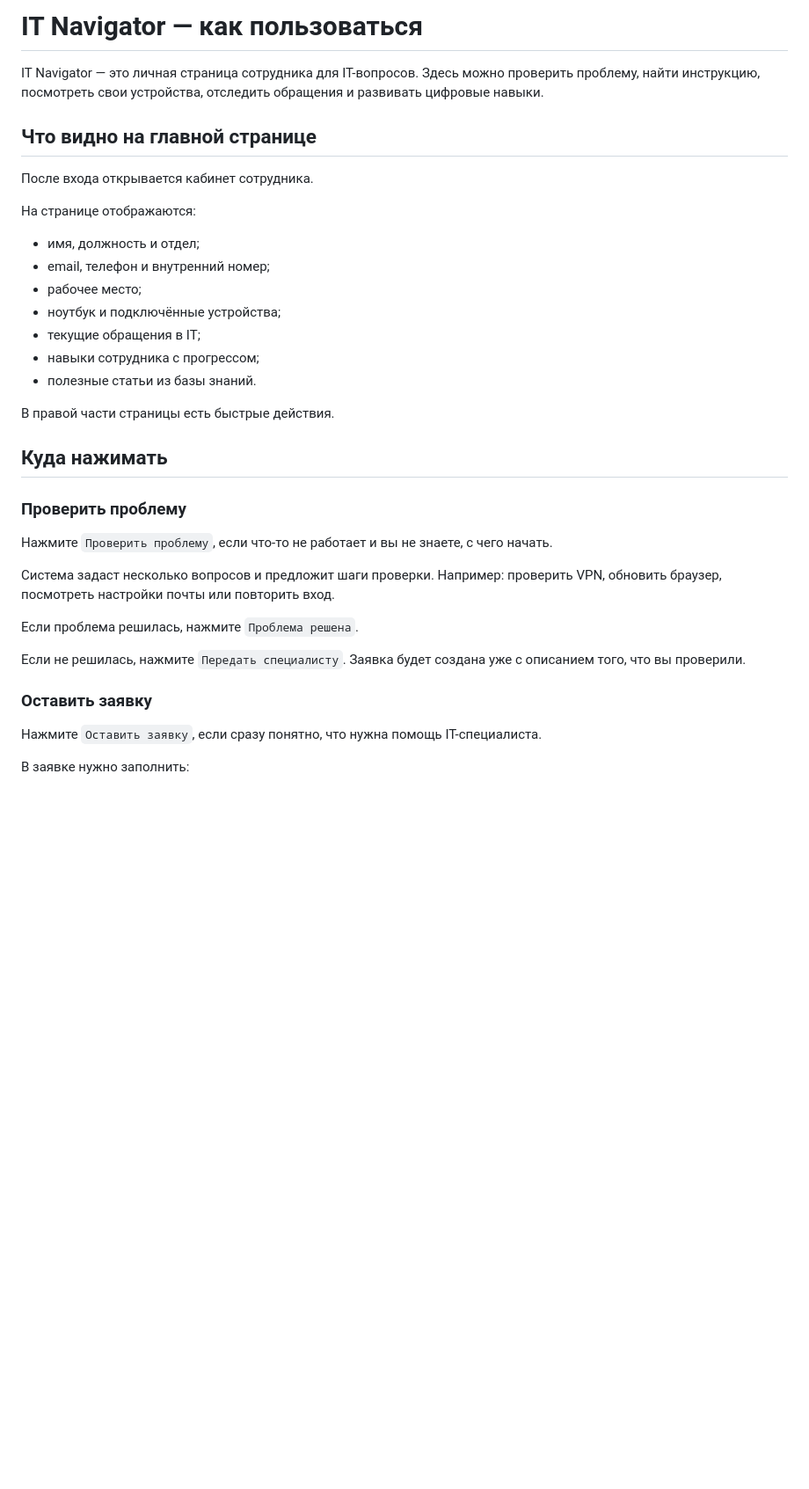
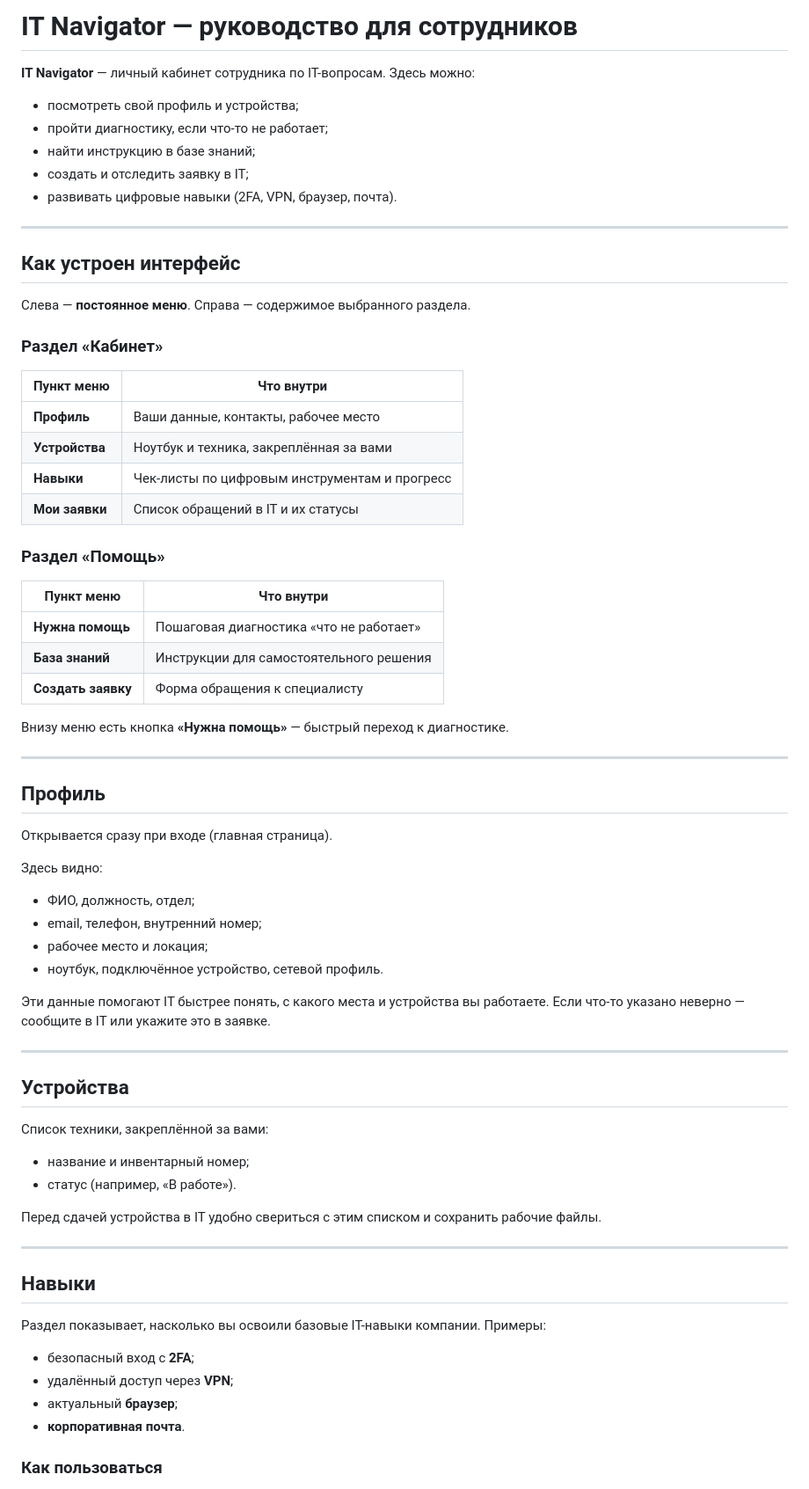
Before and after one commit to MaksimSmykov/helpdesk, a Markdown page: README.md, the part around one of its changes. Shown at 88% size. GitHub-like rendering; blank space fills up the shorter version.

```diff
--- a/README.md
+++ b/README.md
@@ -1,37 +1,74 @@
-# IT Navigator — как пользоваться
+# IT Navigator — руководство для сотрудников
 
-IT Navigator — это личная страница сотрудника для IT-вопросов. Здесь можно проверить проблему, найти инструкцию, посмотреть свои устройства, отследить обращения и развивать цифровые навыки.
+**IT Navigator** — личный кабинет сотрудника по IT-вопросам. Здесь можно:
 
-## Что видно на главной странице
+- посмотреть свой профиль и устройства;
+- пройти диагностику, если что-то не работает;
+- найти инструкцию в базе знаний;
+- создать и отследить заявку в IT;
+- развивать цифровые навыки (2FA, VPN, браузер, почта).
 
-После входа открывается кабинет сотрудника.
+---
 
-На странице отображаются:
+## Как устроен интерфейс
 
-- имя, должность и отдел;
-- email, телефон и внутренний номер;
-- рабочее место;
-- ноутбук и подключённые устройства;
-- текущие обращения в IT;
-- навыки сотрудника с прогрессом;
-- полезные статьи из базы знаний.
+Слева — **постоянное меню**. Справа — содержимое выбранного раздела.
 
-В правой части страницы есть быстрые действия.
+### Раздел «Кабинет»
 
-## Куда нажимать
+| Пункт меню | Что внутри |
+| --- | --- |
+| **Профиль** | Ваши данные, контакты, рабочее место |
+| **Устройства** | Ноутбук и техника, закреплённая за вами |
+| **Навыки** | Чек-листы по цифровым инструментам и прогресс |
+| **Мои заявки** | Список обращений в IT и их статусы |
 
-### Проверить проблему
+### Раздел «Помощь»
 
-Нажмите `Проверить проблему`, если что-то не работает и вы не знаете, с чего начать.
+| Пункт меню | Что внутри |
+| --- | --- |
+| **Нужна помощь** | Пошаговая диагностика «что не работает» |
+| **База знаний** | Инструкции для самостоятельного решения |
+| **Создать заявку** | Форма обращения к специалисту |
 
-Система задаст несколько вопросов и предложит шаги проверки. Например: проверить VPN, обновить браузер, посмотреть настройки почты или повторить вход.
+Внизу меню есть кнопка **«Нужна помощь»** — быстрый переход к диагностике.
 
-Если проблема решилась, нажмите `Проблема решена`.
+---
 
-Если не решилась, нажмите `Передать специалисту`. Заявка будет создана уже с описанием того, что вы проверили.
+## Профиль
 
-### Оставить заявку
+Открывается сразу при входе (главная страница).
 
-Нажмите `Оставить заявку`, если сразу понятно, что нужна помощь IT-специалиста.
+Здесь видно:
 
-В заявке нужно заполнить:
+- ФИО, должность, отдел;
+- email, телефон, внутренний номер;
+- рабочее место и локация;
+- ноутбук, подключённое устройство, сетевой профиль.
+
+Эти данные помогают IT быстрее понять, с какого места и устройства вы работаете. Если что-то указано неверно — сообщите в IT или укажите это в заявке.
+
+---
+
+## Устройства
+
+Список техники, закреплённой за вами:
+
+- название и инвентарный номер;
+- статус (например, «В работе»).
+
+Перед сдачей устройства в IT удобно свериться с этим списком и сохранить рабочие файлы.
+
+---
+
+## Навыки
+
+Раздел показывает, насколько вы освоили базовые IT-навыки компании. Примеры:
+
+- безопасный вход с **2FA**;
+- удалённый доступ через **VPN**;
+- актуальный **браузер**;
+- **корпоративная почта**.
+
+### Как пользоваться
+
```
Also changed, not shown: other parts of README.md (+104 -79 lines).
